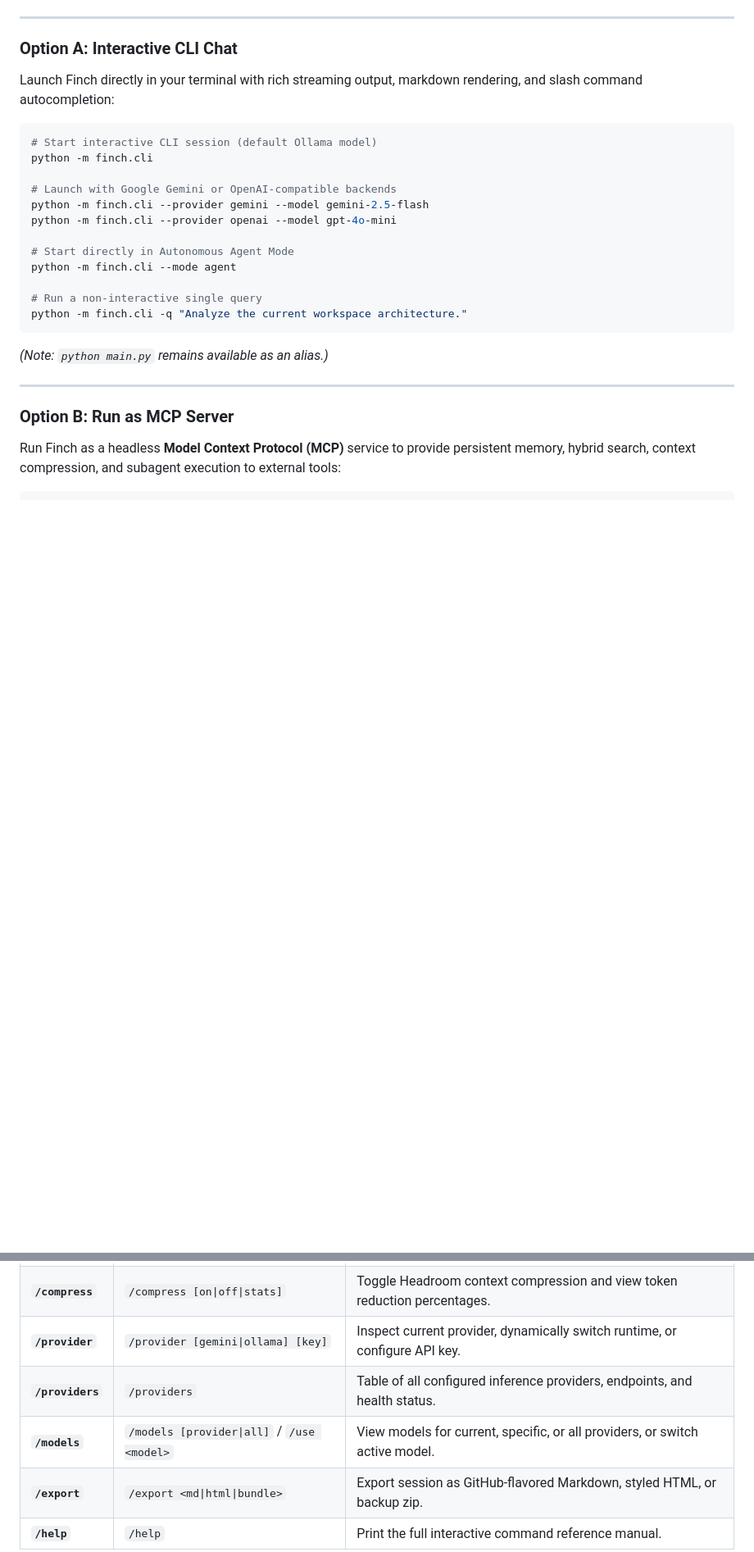
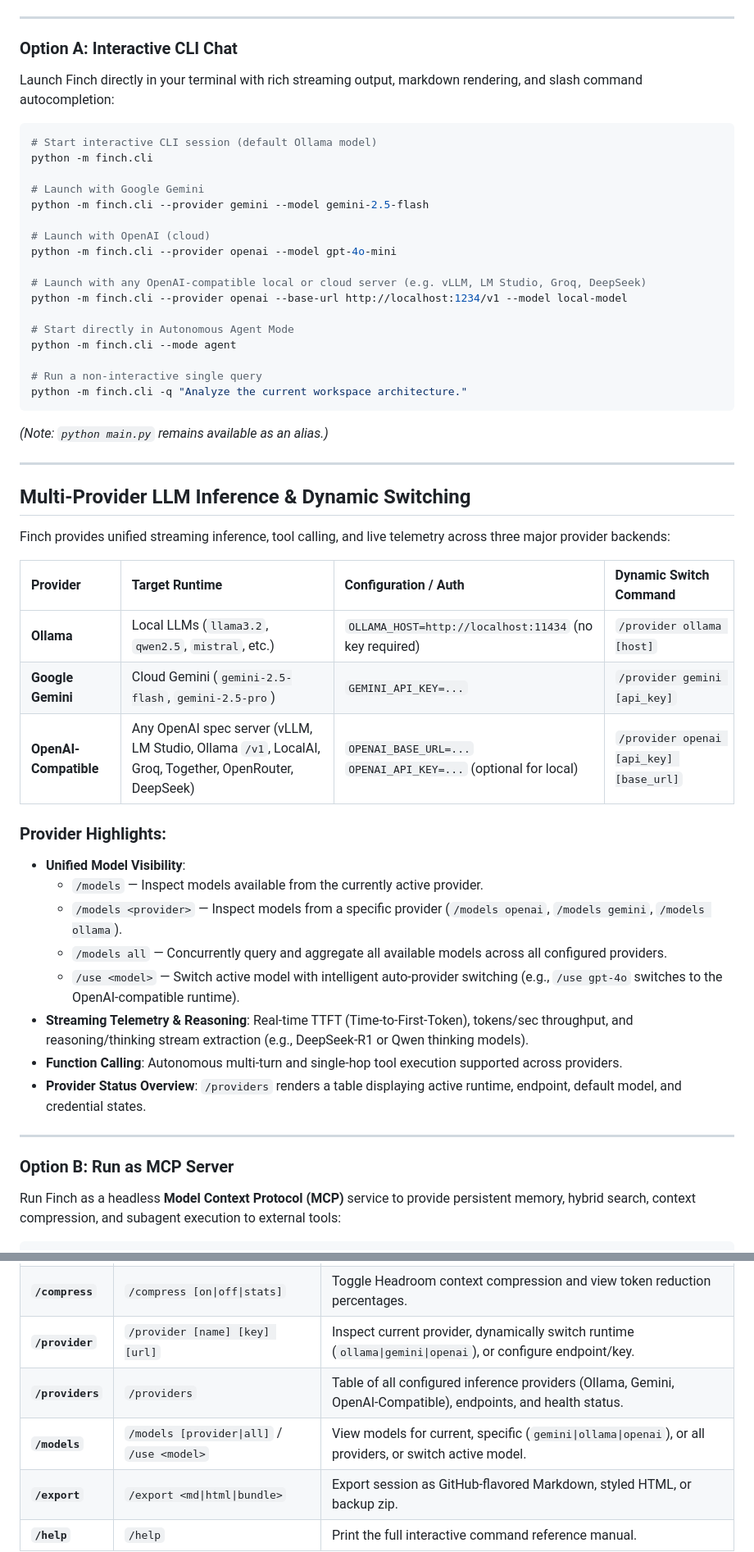
Before and after one commit to CodingLangur/Finch.ai, a Markdown page: README.md, 2 parts joined by grey strips. Shown at 82% size. GitHub-like rendering; blank space fills up the shorter version.

Commit message:
docs: update README with comprehensive multi-provider LLM inference and command documentation

````diff
--- a/README.md
+++ b/README.md
@@ -132,9 +132,14 @@ Launch Finch directly in your terminal with rich streaming output, markdown rend
 # Start interactive CLI session (default Ollama model)
 python -m finch.cli
 
-# Launch with Google Gemini or OpenAI-compatible backends
+# Launch with Google Gemini
 python -m finch.cli --provider gemini --model gemini-2.5-flash
+
+# Launch with OpenAI (cloud)
 python -m finch.cli --provider openai --model gpt-4o-mini
+
+# Launch with any OpenAI-compatible local or cloud server (e.g. vLLM, LM Studio, Groq, DeepSeek)
+python -m finch.cli --provider openai --base-url http://localhost:1234/v1 --model local-model
 
 # Start directly in Autonomous Agent Mode
 python -m finch.cli --mode agent
@@ -144,6 +149,28 @@ python -m finch.cli -q "Analyze the current workspace architecture."
 ```
 
 *(Note: `python main.py` remains available as an alias.)*
+
+---
+
+## Multi-Provider LLM Inference & Dynamic Switching
+
+Finch provides unified streaming inference, tool calling, and live telemetry across three major provider backends:
+
+| Provider | Target Runtime | Configuration / Auth | Dynamic Switch Command |
+| :--- | :--- | :--- | :--- |
+| **Ollama** | Local LLMs (`llama3.2`, `qwen2.5`, `mistral`, etc.) | `OLLAMA_HOST=http://localhost:11434` (no key required) | `/provider ollama [host]` |
+| **Google Gemini** | Cloud Gemini (`gemini-2.5-flash`, `gemini-2.5-pro`) | `GEMINI_API_KEY=...` | `/provider gemini [api_key]` |
+| **OpenAI-Compatible** | Any OpenAI spec server (vLLM, LM Studio, Ollama `/v1`, LocalAI, Groq, Together, OpenRouter, DeepSeek) | `OPENAI_BASE_URL=...`<br/>`OPENAI_API_KEY=...` (optional for local) | `/provider openai [api_key] [base_url]` |
+
+### Provider Highlights:
+- **Unified Model Visibility**:
+  - `/models` — Inspect models available from the currently active provider.
+  - `/models <provider>` — Inspect models from a specific provider (`/models openai`, `/models gemini`, `/models ollama`).
+  - `/models all` — Concurrently query and aggregate all available models across all configured providers.
+  - `/use <model>` — Switch active model with intelligent auto-provider switching (e.g., `/use gpt-4o` switches to the OpenAI-compatible runtime).
+- **Streaming Telemetry & Reasoning**: Real-time TTFT (Time-to-First-Token), tokens/sec throughput, and reasoning/thinking stream extraction (e.g., DeepSeek-R1 or Qwen thinking models).
+- **Function Calling**: Autonomous multi-turn and single-hop tool execution supported across providers.
+- **Provider Status Overview**: `/providers` renders a table displaying active runtime, endpoint, default model, and credential states.
 
 ---
 
@@ -201,9 +228,9 @@ Inside an active CLI session, use slash commands to inspect state, adjust guardr
 | **`/mode`** | `/mode [chat\|agent]` | Switch between single-turn Chat mode and autonomous multi-turn Agent mode. |
 | **`/persona`** | `/persona [reload\|adapt\|edit]` | Inspect, evolve, or reload system prompt rules from `personality.md`. |
 | **`/compress`** | `/compress [on\|off\|stats]` | Toggle Headroom context compression and view token reduction percentages. |
-| **`/provider`** | `/provider [gemini\|ollama] [key]` | Inspect current provider, dynamically switch runtime, or configure API key. |
-| **`/providers`** | `/providers` | Table of all configured inference providers, endpoints, and health status. |
-| **`/models`** | `/models [provider\|all]` / `/use <model>` | View models for current, specific, or all providers, or switch active model. |
+| **`/provider`** | `/provider [name] [key] [url]` | Inspect current provider, dynamically switch runtime (`ollama\|gemini\|openai`), or configure endpoint/key. |
+| **`/providers`** | `/providers` | Table of all configured inference providers (Ollama, Gemini, OpenAI-Compatible), endpoints, and health status. |
+| **`/models`** | `/models [provider\|all]` / `/use <model>` | View models for current, specific (`gemini\|ollama\|openai`), or all providers, or switch active model. |
 | **`/export`** | `/export <md\|html\|bundle>` | Export session as GitHub-flavored Markdown, styled HTML, or backup zip. |
 | **`/help`** | `/help` | Print the full interactive command reference manual. |
 
````
